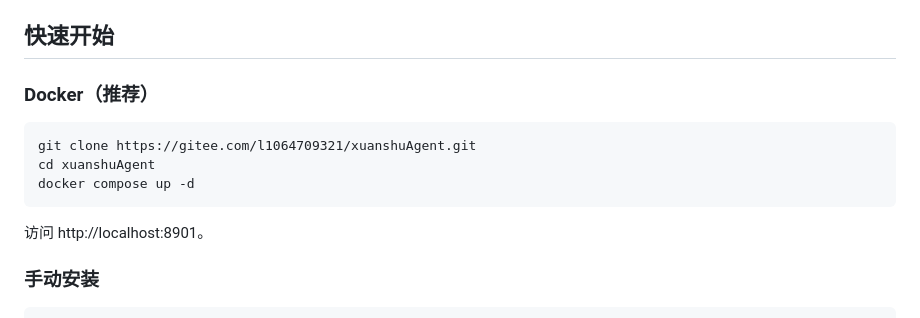
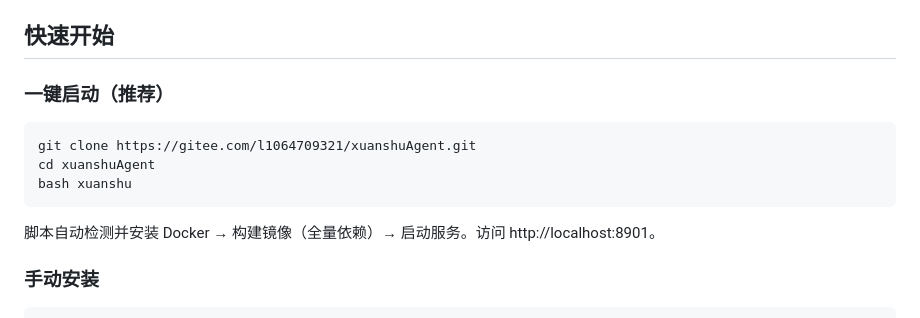
Before and after one commit to l1064709321/xuanshuAgent, a Markdown page: README.md, the part around the change. GitHub-like rendering.

Commit message:
docs: README 恢复 bash xuanshu 一键启动入口

````diff
--- a/README.md
+++ b/README.md
@@ -10,15 +10,15 @@
 
 ## 快速开始
 
-### Docker（推荐）
+### 一键启动（推荐）
 
 ```bash
 git clone https://gitee.com/l1064709321/xuanshuAgent.git
 cd xuanshuAgent
-docker compose up -d
+bash xuanshu
 ```
 
-访问 http://localhost:8901。
+脚本自动检测并安装 Docker → 构建镜像（全量依赖）→ 启动服务。访问 http://localhost:8901。
 
 ### 手动安装
 
````
